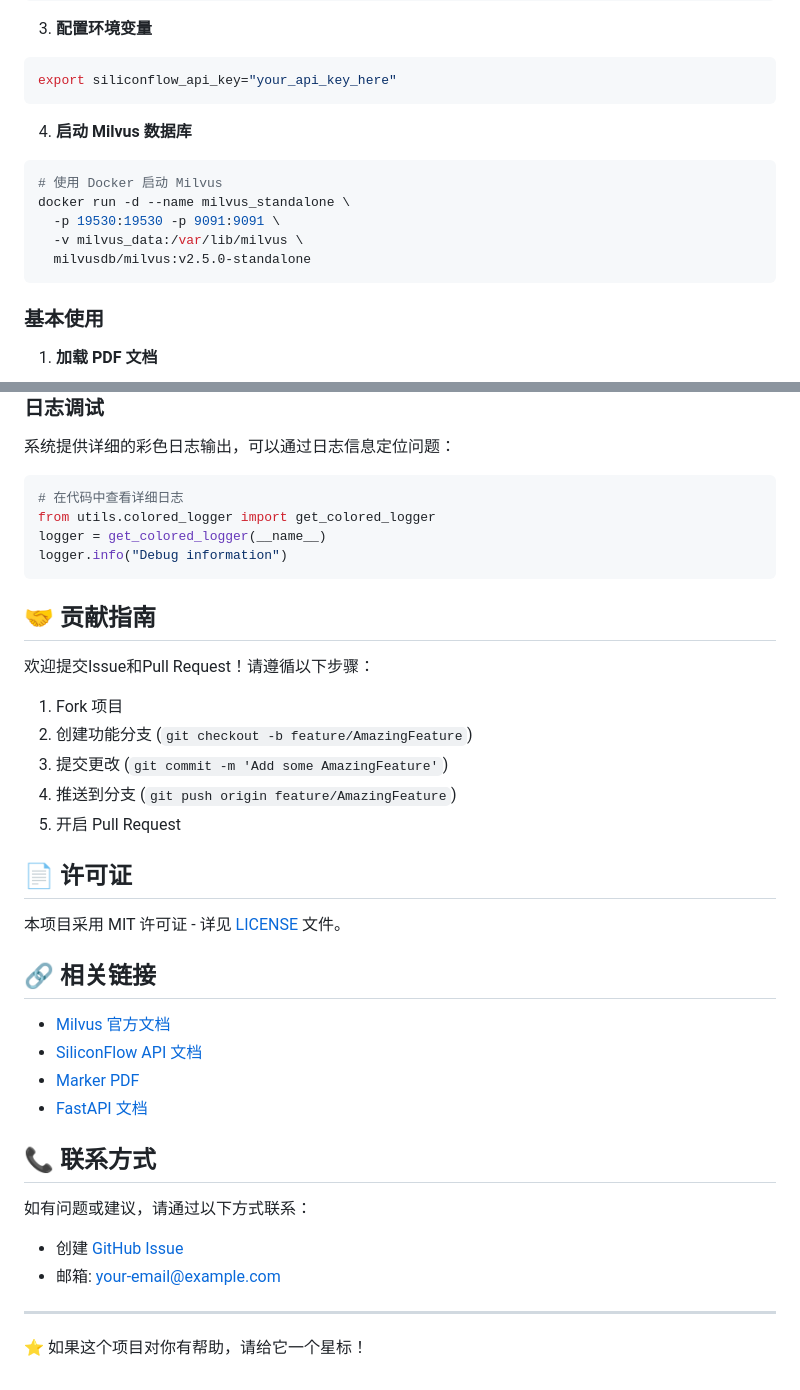
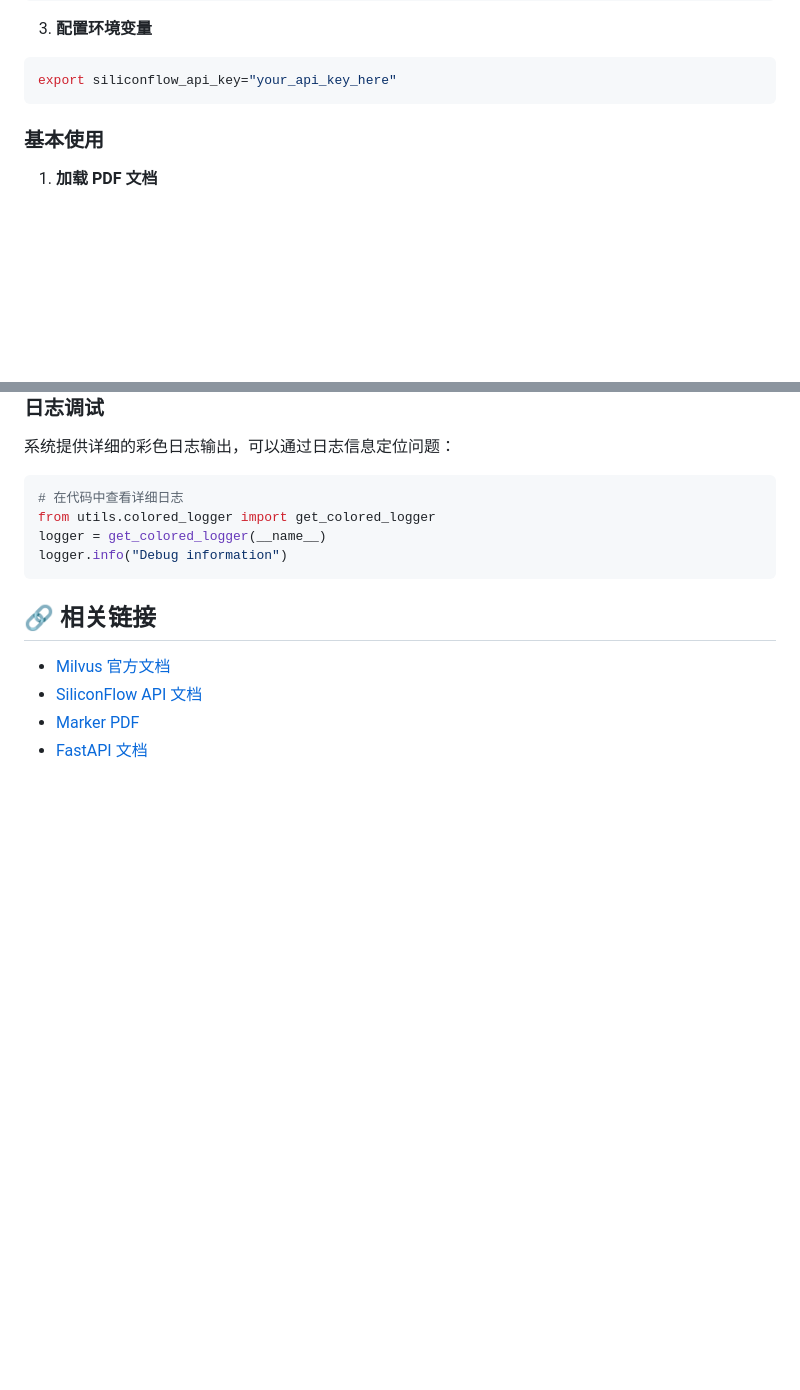
Before and after one commit to foggystar/RAG, a Markdown page: README.md, 2 parts joined by grey strips. Rendered like a GitHub page; blank space fills up the shorter version.

Commit message:
docs: some correctness in readme

````diff
--- a/README.md
+++ b/README.md
@@ -94,14 +94,6 @@ uv sync
 export siliconflow_api_key="your_api_key_here"
 ```
 
-4. **启动 Milvus 数据库**
-```bash
-# 使用 Docker 启动 Milvus
-docker run -d --name milvus_standalone \
-  -p 19530:19530 -p 9091:9091 \
-  -v milvus_data:/var/lib/milvus \
-  milvusdb/milvus:v2.5.0-standalone
-```
 
 ### 基本使用
 
@@ -330,34 +322,9 @@ logger = get_colored_logger(__name__)
 logger.info("Debug information")
 ```
 
-## 🤝 贡献指南
-
-欢迎提交Issue和Pull Request！请遵循以下步骤：
-
-1. Fork 项目
-2. 创建功能分支 (`git checkout -b feature/AmazingFeature`)
-3. 提交更改 (`git commit -m 'Add some AmazingFeature'`)
-4. 推送到分支 (`git push origin feature/AmazingFeature`)
-5. 开启 Pull Request
-
-## 📄 许可证
-
-本项目采用 MIT 许可证 - 详见 [LICENSE](LICENSE) 文件。
-
 ## 🔗 相关链接
 
 - [Milvus 官方文档](https://milvus.io/docs)
 - [SiliconFlow API 文档](https://docs.siliconflow.cn/)
 - [Marker PDF](https://github.com/VikParuchuri/marker)
 - [FastAPI 文档](https://fastapi.tiangolo.com/)
-
-## 📞 联系方式
-
-如有问题或建议，请通过以下方式联系：
-
-- 创建 [GitHub Issue](https://github.com/your-repo/issues)
-- 邮箱: your-email@example.com
-
----
-
-⭐ 如果这个项目对你有帮助，请给它一个星标！
````
